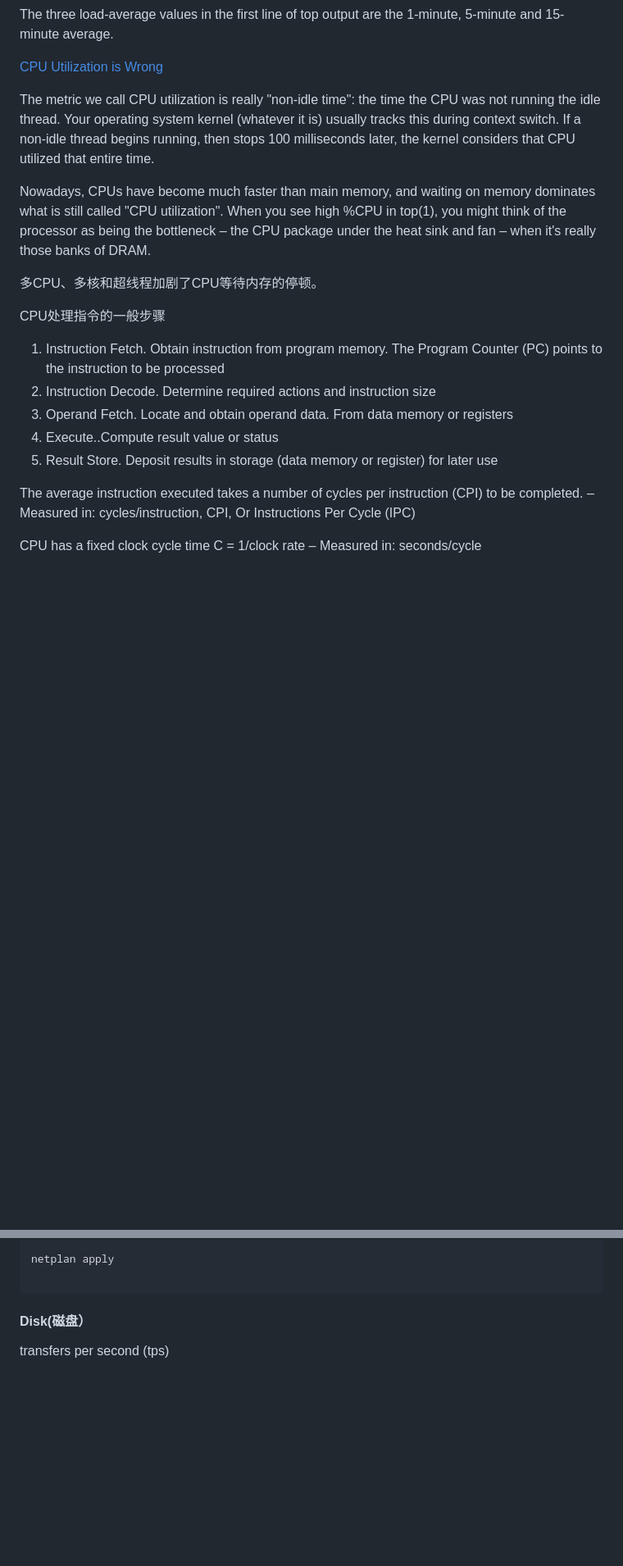
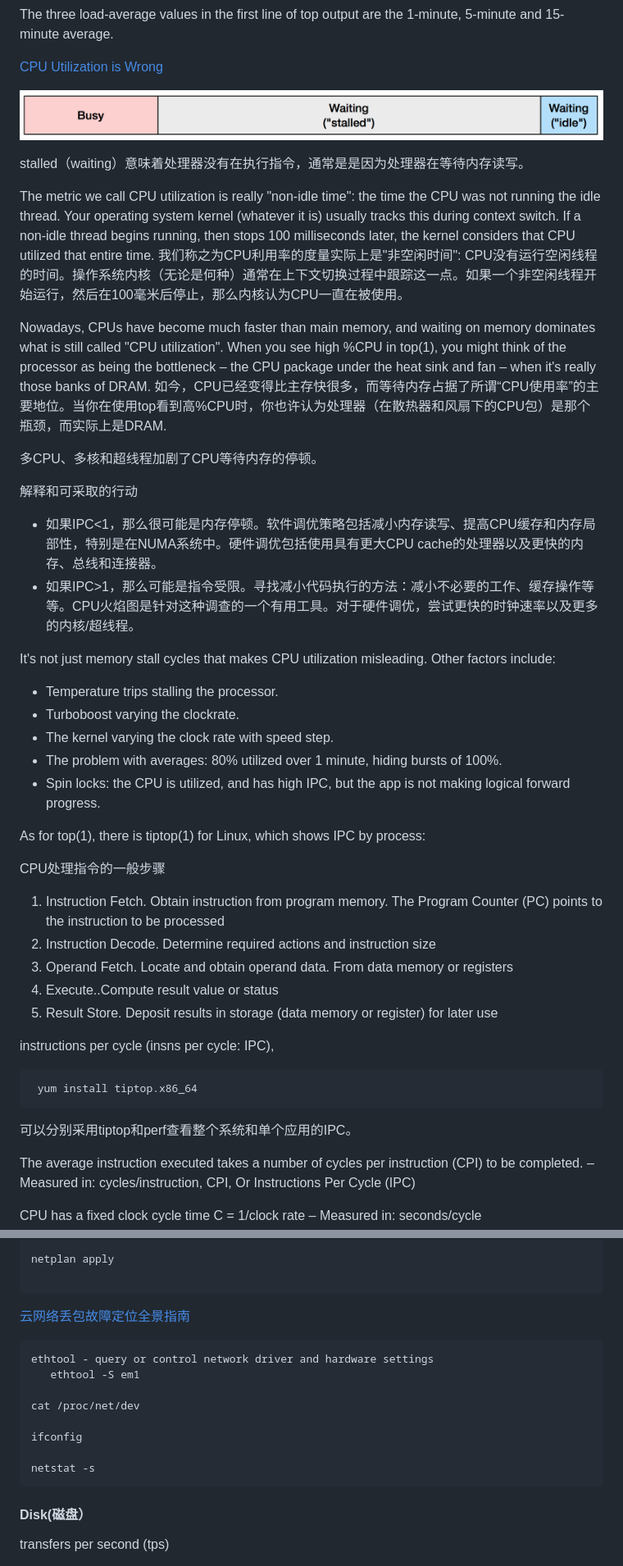
Before and after one commit to QuChunhe/study, a Markdown page: Linux.md, 2 parts joined by grey strips. Shown at 82% size. Rendered like a GitHub page; pictures changed too: pics/cpubusystalledidle.png (added); blank space fills up the shorter version.

````diff
--- a/Linux.md
+++ b/Linux.md
@@ -677,11 +677,31 @@ The three load-average values in the first line of top output are the 1-minute,
 
 [CPU Utilization is Wrong](http://www.brendangregg.com/blog/2017-05-09/cpu-utilization-is-wrong.html)
 
+
+![](pics/cpubusystalledidle.png)
+
+stalled（waiting）意味着处理器没有在执行指令，通常是是因为处理器在等待内存读写。
+
 The metric we call CPU utilization is really "non-idle time": the time the CPU was not running the idle thread. Your operating system kernel (whatever it is) usually tracks this during context switch. If a non-idle thread begins running, then stops 100 milliseconds later, the kernel considers that CPU utilized that entire time.
+我们称之为CPU利用率的度量实际上是"非空闲时间": CPU没有运行空闲线程的时间。操作系统内核（无论是何种）通常在上下文切换过程中跟踪这一点。如果一个非空闲线程开始运行，然后在100毫米后停止，那么内核认为CPU一直在被使用。
 
 Nowadays, CPUs have become much faster than main memory, and waiting on memory dominates what is still called "CPU utilization". When you see high %CPU in top(1), you might think of the processor as being the bottleneck – the CPU package under the heat sink and fan – when it's really those banks of DRAM.
+如今，CPU已经变得比主存快很多，而等待内存占据了所谓“CPU使用率”的主要地位。当你在使用top看到高%CPU时，你也许认为处理器（在散热器和风扇下的CPU包）是那个瓶颈，而实际上是DRAM.
 
 多CPU、多核和超线程加剧了CPU等待内存的停顿。
+
+解释和可采取的行动
+* 如果IPC\<1，那么很可能是内存停顿。软件调优策略包括减小内存读写、提高CPU缓存和内存局部性，特别是在NUMA系统中。硬件调优包括使用具有更大CPU cache的处理器以及更快的内存、总线和连接器。
+* 如果IPC\>1，那么可能是指令受限。寻找减小代码执行的方法：减小不必要的工作、缓存操作等等。CPU火焰图是针对这种调查的一个有用工具。对于硬件调优，尝试更快的时钟速率以及更多的内核/超线程。
+
+It's not just memory stall cycles that makes CPU utilization misleading. Other factors include:
+* Temperature trips stalling the processor.
+* Turboboost varying the clockrate.
+* The kernel varying the clock rate with speed step.
+* The problem with averages: 80% utilized over 1 minute, hiding bursts of 100%.
+* Spin locks: the CPU is utilized, and has high IPC, but the app is not making logical forward progress.
+
+As for top(1), there is tiptop(1) for Linux, which shows IPC by process:
 
 CPU处理指令的一般步骤
 1. Instruction Fetch. Obtain instruction from program memory. The Program Counter (PC) points to the instruction to be processed
@@ -689,6 +709,13 @@ CPU处理指令的一般步骤
 3. Operand Fetch. Locate and obtain operand data. From data memory or registers
 4. Execute..Compute result value or status
 5. Result Store. Deposit results in storage (data memory or register) for later use
+
+instructions per cycle (insns per cycle: IPC),
+```
+ yum install tiptop.x86_64
+```
+
+可以分别采用tiptop和perf查看整个系统和单个应用的IPC。
 
 The average instruction executed takes a number of cycles per instruction (CPI) to be completed.
 – Measured in: cycles/instruction, CPI, Or Instructions Per Cycle (IPC)
@@ -1337,6 +1364,20 @@ netplan apply
 
 ```
 
+
+[云网络丢包故障定位全景指南](https://blog.csdn.net/21cnbao/article/details/114385134?spm=1001.2014.3001.5501)
+
+```
+ethtool - query or control network driver and hardware settings
+   ethtool -S em1
+
+cat /proc/net/dev
+
+ifconfig
+
+netstat -s
+```
+
 #### Disk(磁盘）
 
 transfers per second (tps)
````
Also changed, not shown: other parts of Linux.md (+1 -1 lines), C_Cpp.md (+1 -0 lines), Concurrency.md (+38 -8 lines), 2 other files.
